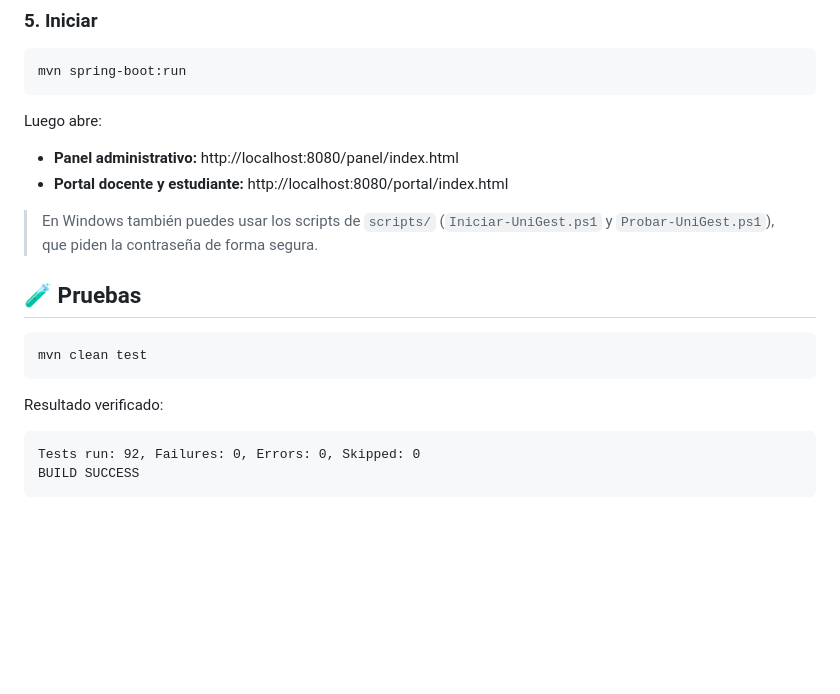
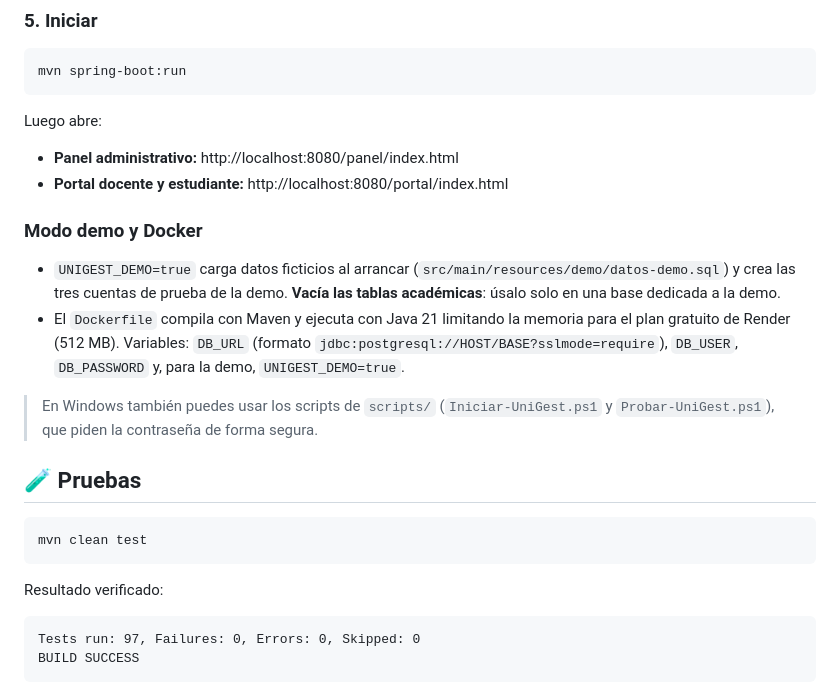
Before and after one commit to stiven-triana-dev/UniGest, a Markdown page: README.md, the part around one of its changes. GitHub-like rendering; blank space fills up the shorter version.

````diff
--- a/README.md
+++ b/README.md
@@ -127,6 +140,11 @@ Luego abre:
 - **Panel administrativo:** http://localhost:8080/panel/index.html
 - **Portal docente y estudiante:** http://localhost:8080/portal/index.html
 
+### Modo demo y Docker
+
+- `UNIGEST_DEMO=true` carga datos ficticios al arrancar (`src/main/resources/demo/datos-demo.sql`) y crea las tres cuentas de prueba de la demo. **Vacía las tablas académicas**: úsalo solo en una base dedicada a la demo.
+- El `Dockerfile` compila con Maven y ejecuta con Java 21 limitando la memoria para el plan gratuito de Render (512 MB). Variables: `DB_URL` (formato `jdbc:postgresql://HOST/BASE?sslmode=require`), `DB_USER`, `DB_PASSWORD` y, para la demo, `UNIGEST_DEMO=true`.
+
 > En Windows también puedes usar los scripts de `scripts/` (`Iniciar-UniGest.ps1` y `Probar-UniGest.ps1`), que piden la contraseña de forma segura.
 
 ## 🧪 Pruebas
@@ -138,7 +156,7 @@ mvn clean test
 Resultado verificado:
 
 ```text
-Tests run: 92, Failures: 0, Errors: 0, Skipped: 0
+Tests run: 97, Failures: 0, Errors: 0, Skipped: 0
 BUILD SUCCESS
 ```
 
````
Also changed, not shown: other parts of README.md (+16 -3 lines), docs/img/boletin.png, docs/img/grupos.png, docs/img/login.png (added), docs/img/panel.png, docs/img/portal-docente.png.
